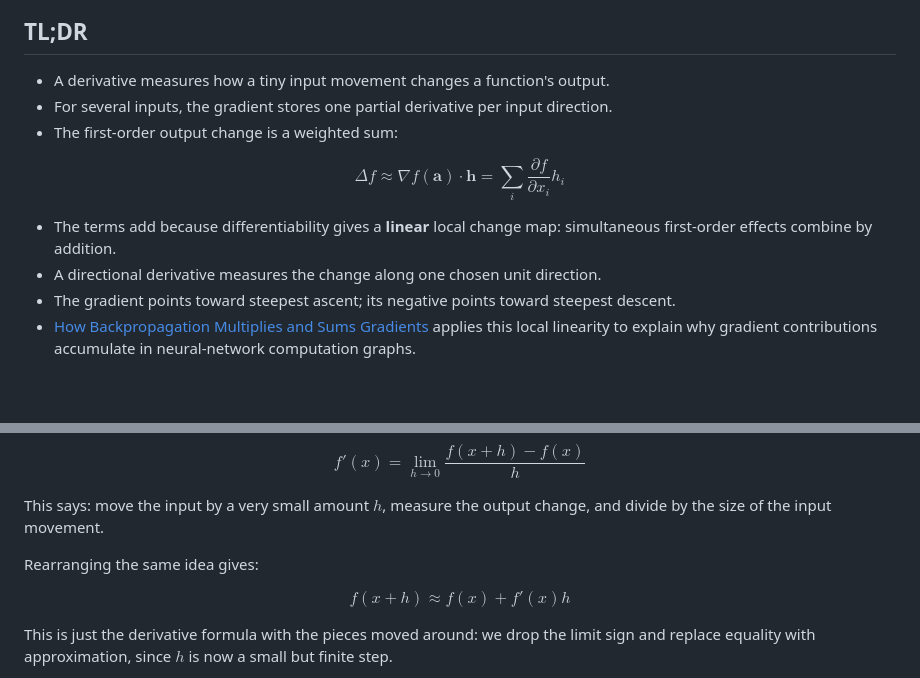
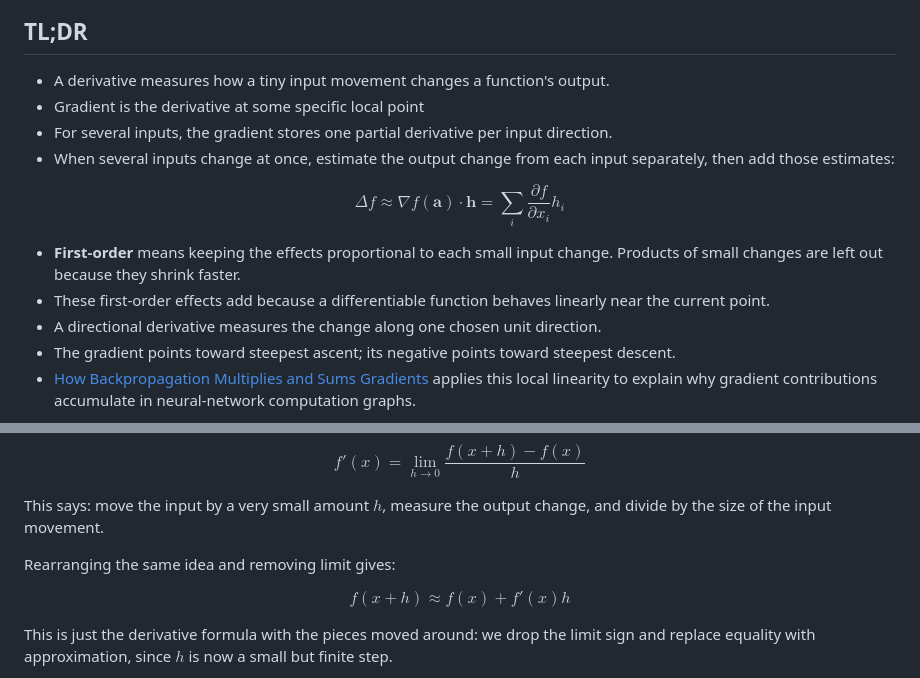
Before and after one commit to AndresNamm/blogg, a Markdown page: posts/derivatives_directional_derivatives_and_gradient.md, 2 parts joined by grey strips. Drawn GitHub-style; blank space fills up the shorter version.

Commit message:
derivative blogpost movement

```diff
--- a/posts/derivatives_directional_derivatives_and_gradient.md
+++ b/posts/derivatives_directional_derivatives_and_gradient.md
@@ -3,8 +3,9 @@
 ## TL;DR
 
 - A derivative measures how a tiny input movement changes a function's output.
+- Gradient is the derivative at some specific local point
 - For several inputs, the gradient stores one partial derivative per input direction.
-- The first-order output change is a weighted sum:
+- When several inputs change at once, estimate the output change from each input separately, then add those estimates:
 
 $$
 \Delta f\approx\nabla f(\mathbf{a})\cdot\mathbf{h}
@@ -12,7 +13,8 @@ $$
 \sum_i\frac{\partial f}{\partial x_i}h_i
 $$
 
-- The terms add because differentiability gives a **linear** local change map: simultaneous first-order effects combine by addition.
+- **First-order** means keeping the effects proportional to each small input change. Products of small changes are left out because they shrink faster.
+- These first-order effects add because a differentiable function behaves linearly near the current point.
 - A directional derivative measures the change along one chosen unit direction.
 - The gradient points toward steepest ascent; its negative points toward steepest descent.
 - [How Backpropagation Multiplies and Sums Gradients](micrograd_gradient_accumulation.md) applies this local linearity to explain why gradient contributions accumulate in neural-network computation graphs.
@@ -35,7 +37,7 @@ $$
 
 This says: move the input by a very small amount $h$, measure the output change, and divide by the size of the input movement.
 
-Rearranging the same idea gives:
+Rearranging the same idea and removing limit gives:
 
 $$
 f(x+h)\approx f(x)+f'(x)h
```
